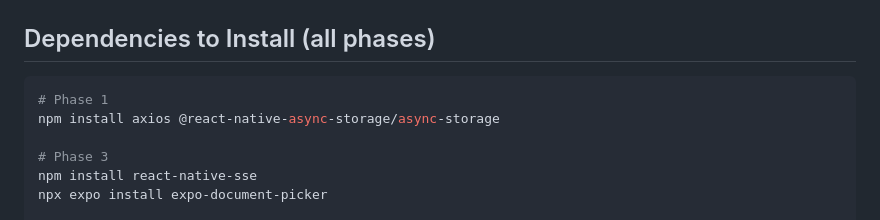
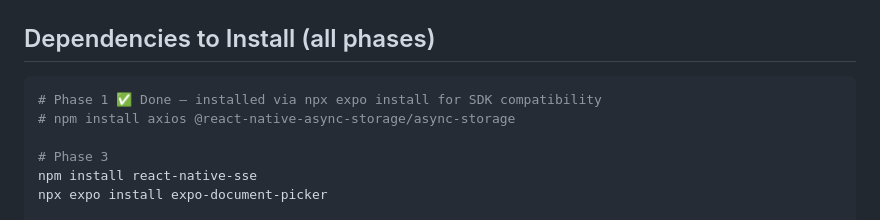
Before and after one commit to abujawed11/seedr-lite, a Markdown page: seedr-app/PLAN.md, the part around one of its changes. Drawn GitHub-style.

Commit message:
plan updated

````diff
--- a/seedr-app/PLAN.md
+++ b/seedr-app/PLAN.md
@@ -208,8 +208,8 @@ src/app/
 ## Dependencies to Install (all phases)
 
 ```bash
-# Phase 1
-npm install axios @react-native-async-storage/async-storage
+# Phase 1 ✅ Done — installed via npx expo install for SDK compatibility
+# npm install axios @react-native-async-storage/async-storage
 
 # Phase 3
 npm install react-native-sse
````
Also changed, not shown: other parts of seedr-app/PLAN.md (+14 -14 lines).
